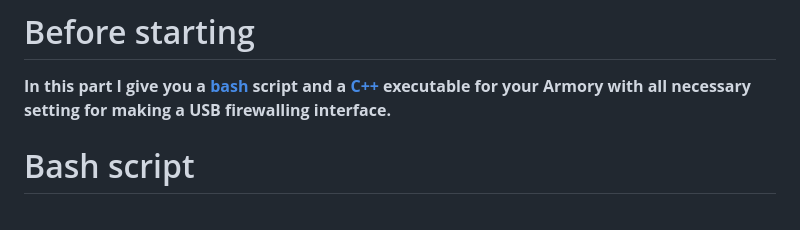
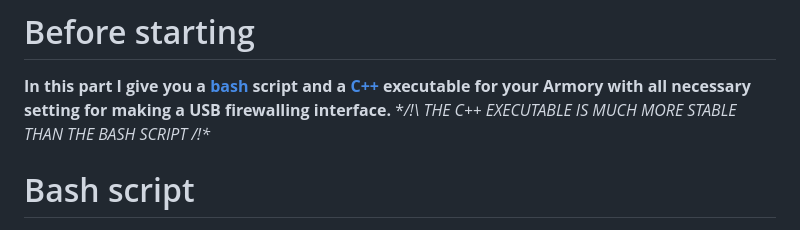
Before and after one commit to P4ti3nn3/USB-Armory-Setup, a Markdown page: Full-Auto-Conf/README.md, the part around the change. Rendered like a GitHub page.

```diff
--- a/Full-Auto-Conf/README.md
+++ b/Full-Auto-Conf/README.md
@@ -1,5 +1,6 @@
 # Before starting
 **In this part I give you a [bash](https://github.com/P4ti3nn3/USB-Armory-Setup/tree/main/Full-Auto-Conf#bash-script) script and a [C++](https://github.com/P4ti3nn3/USB-Armory-Setup/tree/main/Full-Auto-Conf#c-executable) executable for your Armory with all necessary setting for making a USB firewalling interface.**
+**/!\ THE C++ EXECUTABLE IS MUCH MORE STABLE THAN THE BASH SCRIPT /!\**
 
 # Bash script
 
```
